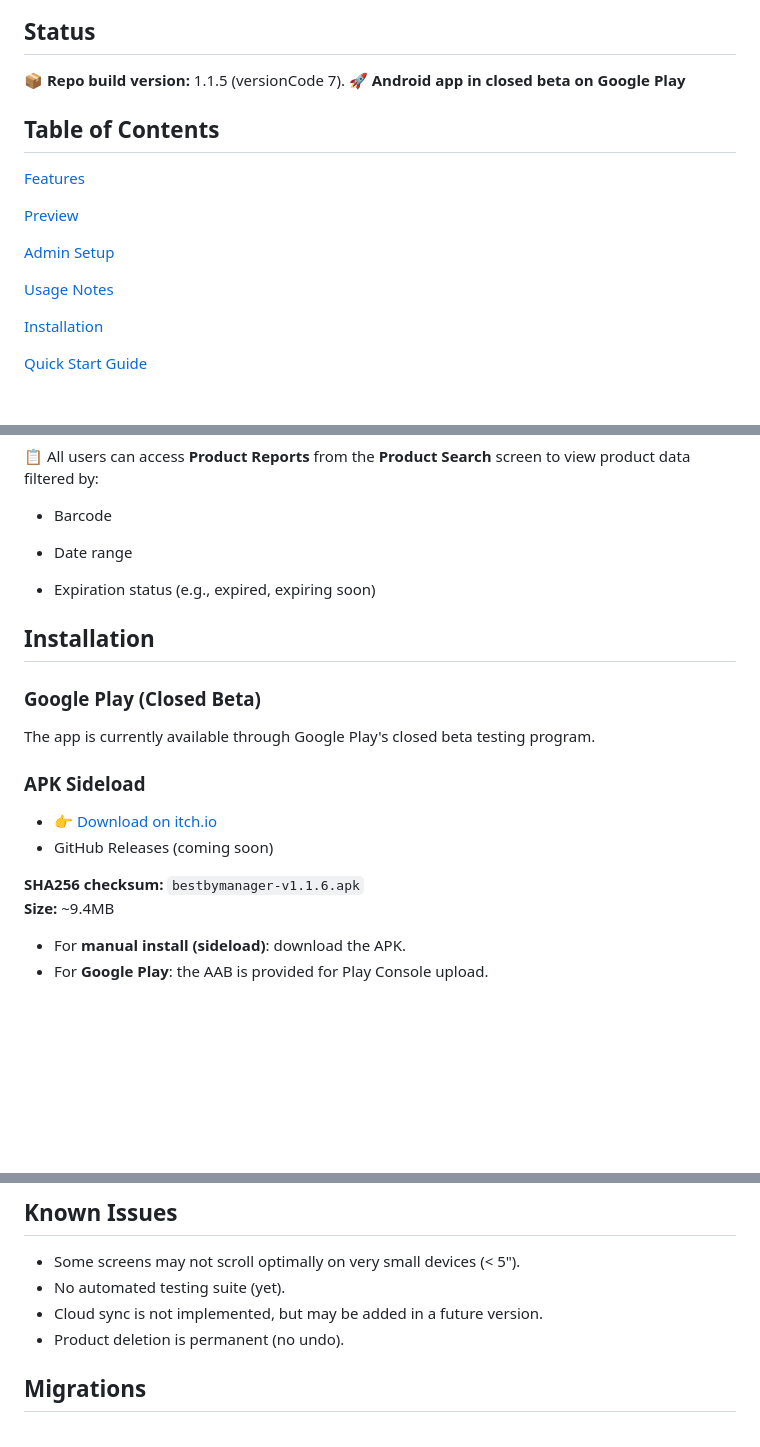
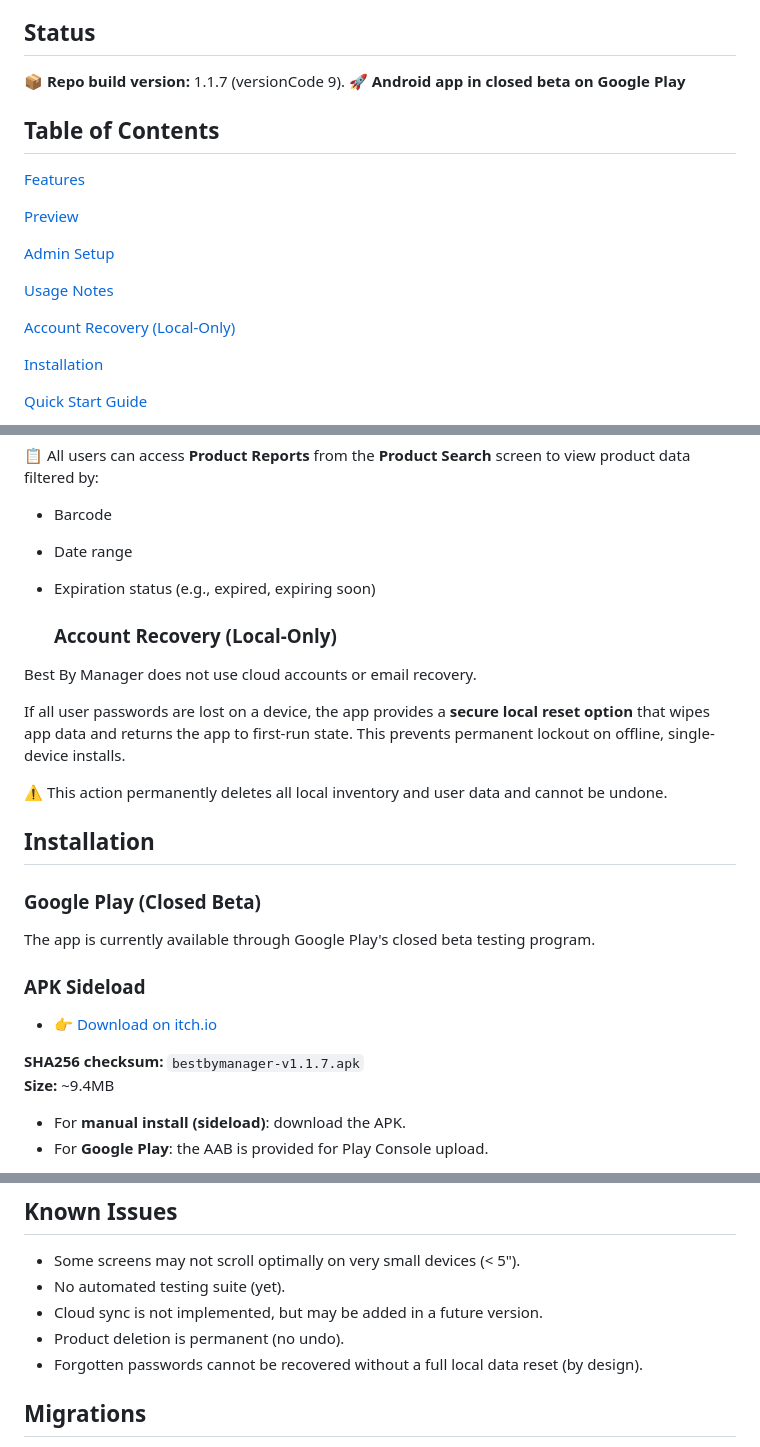
Before and after one commit to Jwonka/BestByManager, a Markdown page: README.md, 3 parts joined by grey strips. GitHub-like rendering; blank space fills up the shorter version.

```diff
--- a/README.md
+++ b/README.md
@@ -7,7 +7,7 @@
 **Best By Manager** is an Android inventory-tracking app built to help small grocery stores, gas stations, and small businesses stay on top of product expiration dates. With barcode lookup, image support, and smart reporting, it ensures food is safe to consume and helps reduce waste by keeping your stock fresh.
 
 ## Status
-📦 **Repo build version:** 1.1.5 (versionCode 7).
+📦 **Repo build version:** 1.1.7 (versionCode 9).
 🚀 **Android app in closed beta on Google Play**
 
 ## Table of Contents
@@ -19,6 +19,8 @@
 [Admin Setup](#admin-setup)
 
 [Usage Notes](#usage-notes)
+
+[Account Recovery (Local-Only)](#account-recovery-local-only)
 
 [Installation](#installation)
 
@@ -125,6 +127,13 @@ Required fields include brand, product name, weight, quantity, expiration date,
 
 - Expiration status (e.g., expired, expiring soon)
 
+  ### Account Recovery (Local-Only)
+Best By Manager does not use cloud accounts or email recovery.
+
+If all user passwords are lost on a device, the app provides a **secure local reset option** that wipes app data and returns the app to first-run state. This prevents permanent lockout on offline, single-device installs.
+
+⚠️ This action permanently deletes all local inventory and user data and cannot be undone.
+
 ## Installation
 
 ### Google Play (Closed Beta)
@@ -132,9 +141,8 @@ The app is currently available through Google Play's closed beta testing program
 
 ### APK Sideload
 - 👉 [Download on itch.io](https://jwonka2.itch.io/best-by-manager)
-- GitHub Releases (coming soon)
 
-**SHA256 checksum:** `bestbymanager-v1.1.6.apk`
+**SHA256 checksum:** `bestbymanager-v1.1.7.apk`
 **Size:** ~9.4MB
 - For **manual install (sideload)**: download the APK.
 - For **Google Play**: the AAB is provided for Play Console upload.
@@ -195,6 +203,7 @@ This app uses data and product images from [Open Food Facts](https://openfoodfac
 - No automated testing suite (yet).
 - Cloud sync is not implemented, but may be added in a future version.
 - Product deletion is permanent (no undo).
+- Forgotten passwords cannot be recovered without a full local data reset (by design).
 
 ## Migrations
 Current Room schema version: **19**.
```
Also changed, not shown: other parts of README.md (+1 -0 lines).
